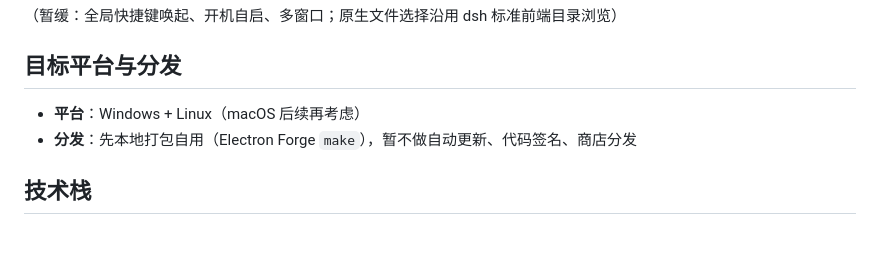
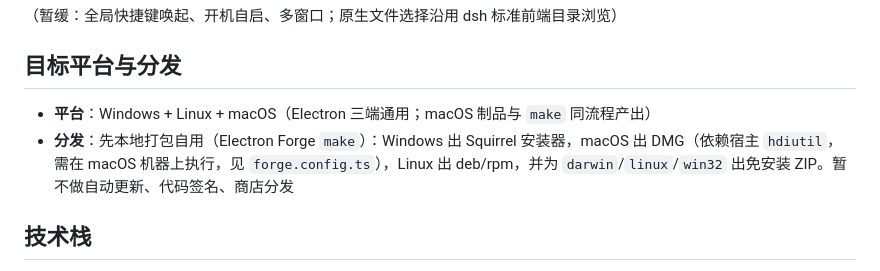
Before and after one commit to fellow99/deepseek-harness-desktop, a Markdown page: README_zh.md, the part around the change. Drawn GitHub-style; blank space fills up the shorter version.

```diff
--- a/README_zh.md
+++ b/README_zh.md
@@ -50,8 +50,8 @@ DeepSeek Harness（`dsh`）是 DeepSeek AI 开源的 agent harness（智能体
 
 ## 目标平台与分发
 
-- **平台**：Windows + Linux（macOS 后续再考虑）
-- **分发**：先本地打包自用（Electron Forge `make`），暂不做自动更新、代码签名、商店分发
+- **平台**：Windows + Linux + macOS（Electron 三端通用；macOS 制品与 `make` 同流程产出）
+- **分发**：先本地打包自用（Electron Forge `make`）：Windows 出 Squirrel 安装器，macOS 出 DMG（依赖宿主 `hdiutil`，需在 macOS 机器上执行，见 `forge.config.ts`），Linux 出 deb/rpm，并为 `darwin`/`linux`/`win32` 出免安装 ZIP。暂不做自动更新、代码签名、商店分发
 
 ## 技术栈
 
```
Also changed, not shown: README.md (+2 -2 lines).
